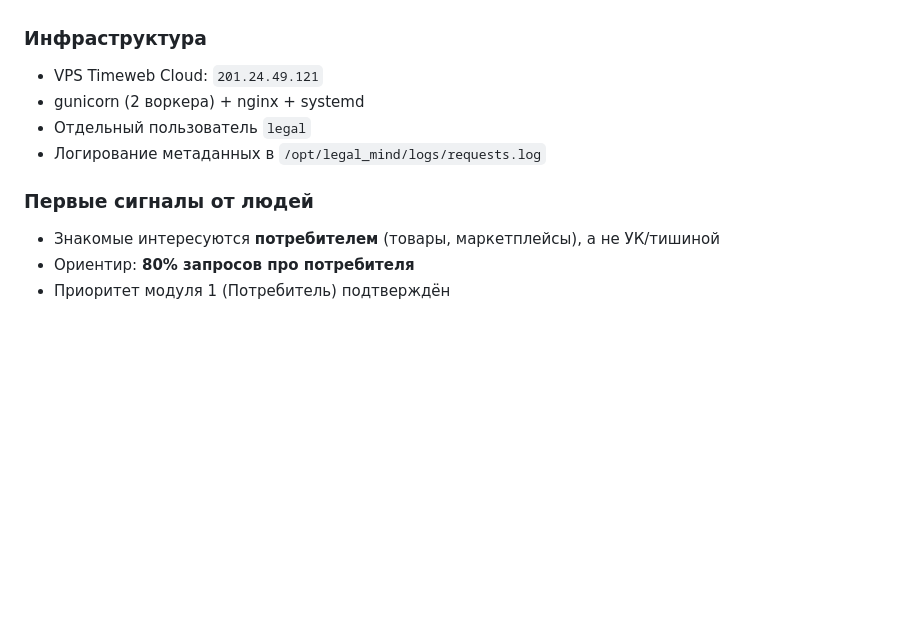
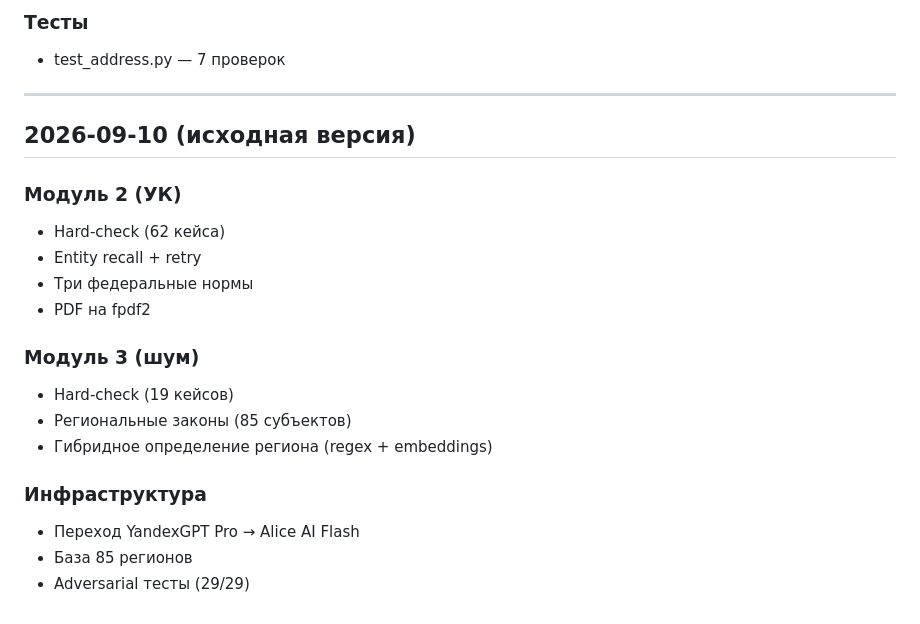
Before and after one commit to lolilop1/legal-mind, a Markdown page: docs/CHANGELOG.md, the part around one of its changes. Rendered like a GitHub page; blank space fills up the shorter version.

```diff
--- a/docs/CHANGELOG.md
+++ b/docs/CHANGELOG.md
@@ -128,11 +101,22 @@ Confidence / UNKNOWN)
+### Тесты
+- test_address.py — 7 проверок
+
+---
+
+## 2026-09-10 (исходная версия)
+
+### Модуль 2 (УК)
+- Hard-check (62 кейса)
+- Entity recall + retry
+- Три федеральные нормы
+- PDF на fpdf2
+
+### Модуль 3 (шум)
+- Hard-check (19 кейсов)
+- Региональные законы (85 субъектов)
+- Гибридное определение региона (regex + embeddings)
 
 ### Инфраструктура
-- VPS Timeweb Cloud: `201.24.49.121`
-- gunicorn (2 воркера) + nginx + systemd
-- Отдельный пользователь `legal`
-- Логирование метаданных в `/opt/legal_mind/logs/requests.log`
-
-### Первые сигналы от людей
-- Знакомые интересуются **потребителем** (товары, маркетплейсы), а не УК/тишиной
-- Ориентир: **80% запросов про потребителя**
-- Приоритет модуля 1 (Потребитель) подтверждён
+- Переход YandexGPT Pro → Alice AI Flash
+- База 85 регионов
+- Adversarial тесты (29/29)
```
Also changed, not shown: other parts of docs/CHANGELOG.md (+68 -95 lines).
